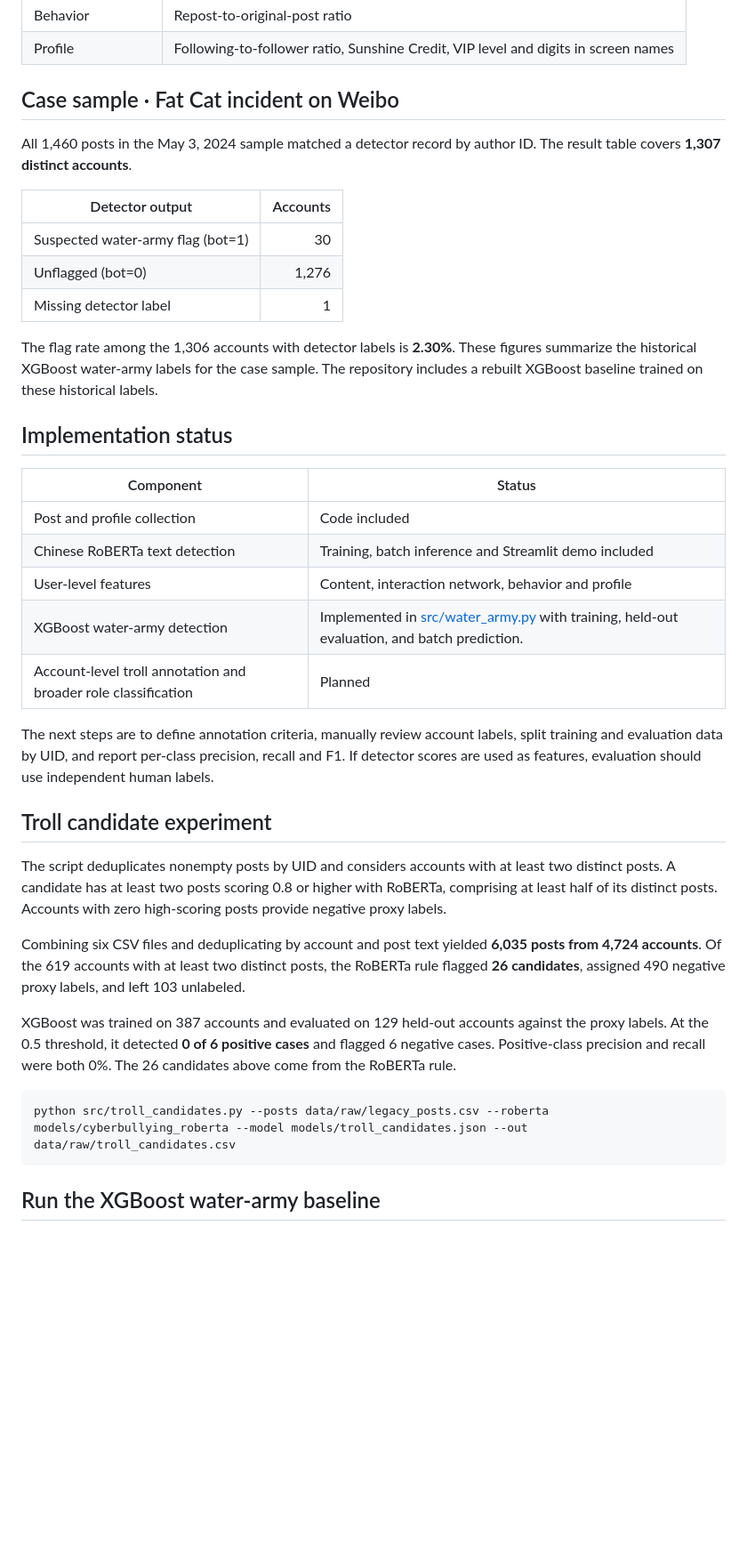
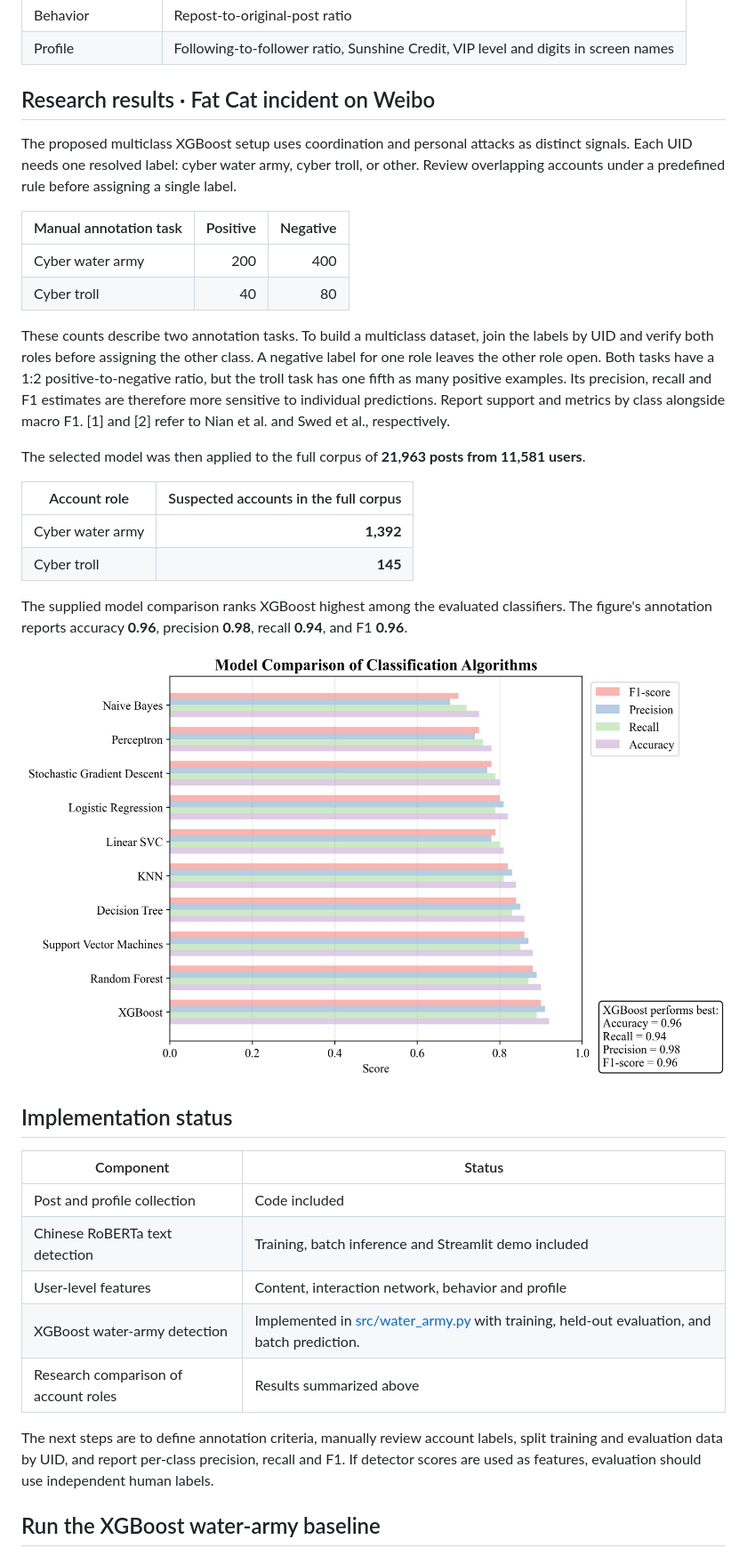
Before and after one commit to JIANGHY59/disruptive-user-roles, a Markdown page: README.md, the part around one of its changes. Shown at 89% size. Drawn GitHub-style; pictures changed too: docs/model-comparison.png (added); blank space fills up the shorter version.

````diff
--- a/README.md
+++ b/README.md
@@ -28,17 +31,27 @@ flowchart LR
 | Behavior | Repost-to-original-post ratio |
 | Profile | Following-to-follower ratio, Sunshine Credit, VIP level and digits in screen names |
 
-## Case sample · Fat Cat incident on Weibo
+## Research results · Fat Cat incident on Weibo
 
-All 1,460 posts in the May 3, 2024 sample matched a detector record by author ID. The result table covers **1,307 distinct accounts**.
+The proposed multiclass XGBoost setup uses coordination and personal attacks as distinct signals. Each UID needs one resolved label: cyber water army, cyber troll, or other. Review overlapping accounts under a predefined rule before assigning a single label.
 
-| Detector output | Accounts |
+| Manual annotation task | Positive | Negative |
+|---|---:|---:|
+| Cyber water army | 200 | 400 |
+| Cyber troll | 40 | 80 |
+
+These counts describe two annotation tasks. To build a multiclass dataset, join the labels by UID and verify both roles before assigning the other class. A negative label for one role leaves the other role open. Both tasks have a 1:2 positive-to-negative ratio, but the troll task has one fifth as many positive examples. Its precision, recall and F1 estimates are therefore more sensitive to individual predictions. Report support and metrics by class alongside macro F1. [1] and [2] refer to Nian et al. and Swed et al., respectively.
+
+The selected model was then applied to the full corpus of **21,963 posts from 11,581 users**.
+
+| Account role | Suspected accounts in the full corpus |
 |---|---:|
-| Suspected water-army flag (bot=1) | 30 |
-| Unflagged (bot=0) | 1,276 |
-| Missing detector label | 1 |
+| Cyber water army | **1,392** |
+| Cyber troll | **145** |
 
-The flag rate among the 1,306 accounts with detector labels is **2.30%**. These figures summarize the historical XGBoost water-army labels for the case sample. The repository includes a rebuilt XGBoost baseline trained on these historical labels.
+The supplied model comparison ranks XGBoost highest among the evaluated classifiers. The figure's annotation reports accuracy **0.96**, precision **0.98**, recall **0.94**, and F1 **0.96**.
+
+![Comparison of classification algorithms](docs/model-comparison.png)
 
 ## Implementation status
 
@@ -48,21 +61,9 @@ The flag rate among the 1,306 accounts with detector labels is **2.30%**. These
 | Chinese RoBERTa text detection | Training, batch inference and Streamlit demo included |
 | User-level features | Content, interaction network, behavior and profile |
 | XGBoost water-army detection | Implemented in [src/water_army.py](src/water_army.py) with training, held-out evaluation, and batch prediction. |
-| Account-level troll annotation and broader role classification | Planned |
+| Research comparison of account roles | Results summarized above |
 
 The next steps are to define annotation criteria, manually review account labels, split training and evaluation data by UID, and report per-class precision, recall and F1. If detector scores are used as features, evaluation should use independent human labels.
-
-## Troll candidate experiment
-
-The script deduplicates nonempty posts by UID and considers accounts with at least two distinct posts. A candidate has at least two posts scoring 0.8 or higher with RoBERTa, comprising at least half of its distinct posts. Accounts with zero high-scoring posts provide negative proxy labels.
-
-Combining six CSV files and deduplicating by account and post text yielded **6,035 posts from 4,724 accounts**. Of the 619 accounts with at least two distinct posts, the RoBERTa rule flagged **26 candidates**, assigned 490 negative proxy labels, and left 103 unlabeled.
-
-XGBoost was trained on 387 accounts and evaluated on 129 held-out accounts against the proxy labels. At the 0.5 threshold, it detected **0 of 6 positive cases** and flagged 6 negative cases. Positive-class precision and recall were both 0%. The 26 candidates above come from the RoBERTa rule.
-
-```bash
-python src/troll_candidates.py --posts data/raw/legacy_posts.csv --roberta models/cyberbullying_roberta --model models/troll_candidates.json --out data/raw/troll_candidates.csv
-```
 
 ## Run the XGBoost water-army baseline
 
````
Also changed, not shown: other parts of README.md (+16 -0 lines), README_ja.md (+34 -20 lines), README_zh.md (+35 -21 lines), docs/roberta-fine-tuning.png (added).
